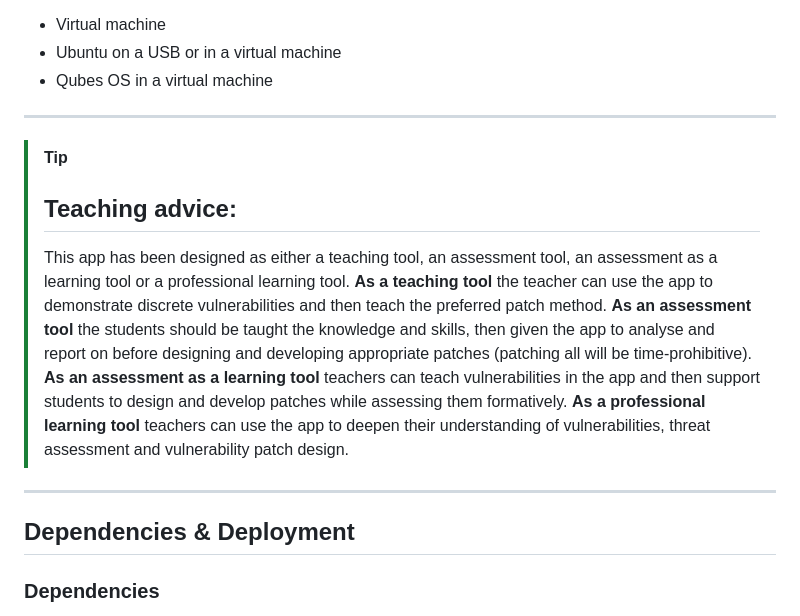
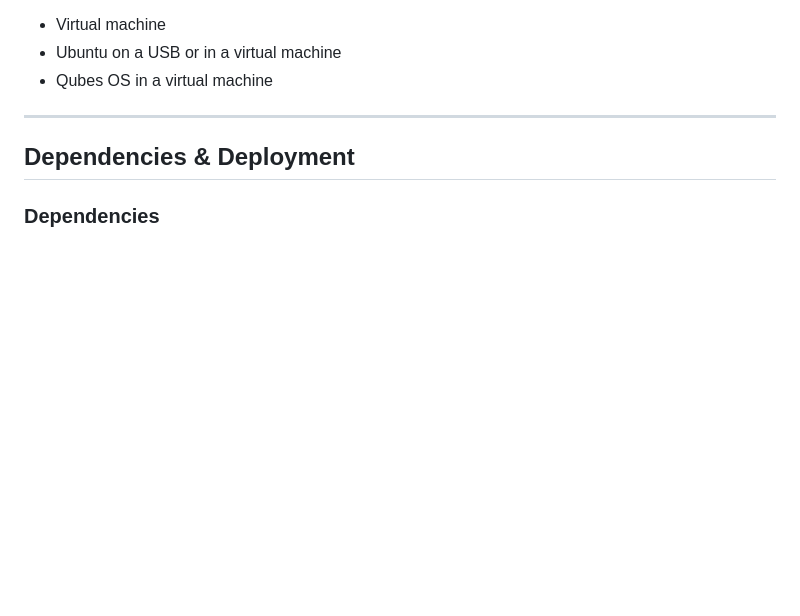
Before and after one commit to Brett-85/12SE_The_Unsecure_PWA, a Markdown page: README.md, the part around the change. Drawn GitHub-style; blank space fills up the shorter version.

```diff
--- a/README.md
+++ b/README.md
@@ -44,13 +44,7 @@ Other Sandbox options:
 
 ---
 
-> [!Tip]
->
-> ## Teaching advice:
->
-> This app has been designed as either a teaching tool, an assessment tool, an assessment as a learning tool or a professional learning tool. **As a teaching tool** the teacher can use the app to demonstrate discrete vulnerabilities and then teach the preferred patch method. **As an assessment tool** the students should be taught the knowledge and skills, then given the app to analyse and report on before designing and developing appropriate patches (patching all will be time-prohibitive). **As an assessment as a learning tool** teachers can teach vulnerabilities in the app and then support students to design and develop patches while assessing them formatively. **As a professional learning tool** teachers can use the app to deepen their understanding of vulnerabilities, threat assessment and vulnerability patch design.
 
----
 
 ## Dependencies & Deployment
 
```
